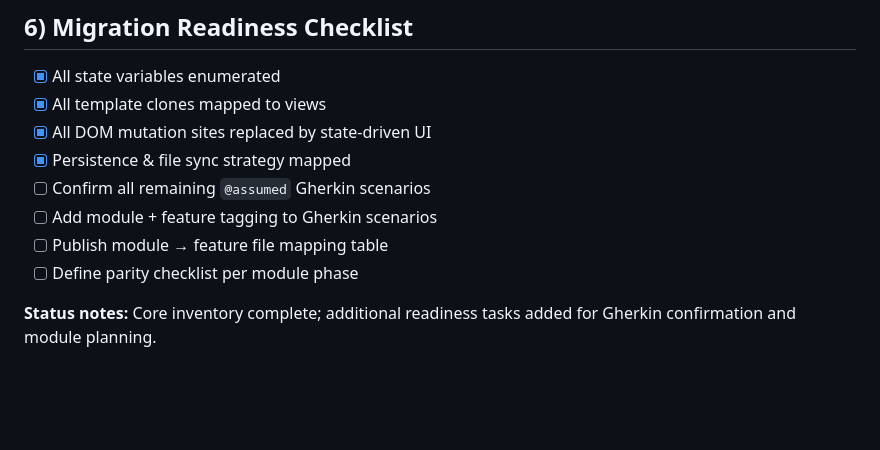
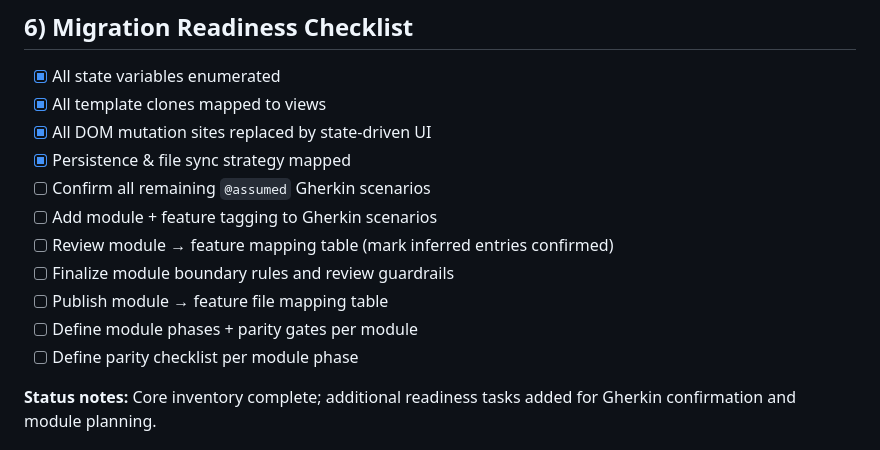
Before and after one commit to andersonsmithryan/food-journal-app, a Markdown page: docs/swiftui-migration-inventory.md, the part around the change. Drawn GitHub-style; blank space fills up the shorter version.

```diff
--- a/docs/swiftui-migration-inventory.md
+++ b/docs/swiftui-migration-inventory.md
@@ -123,7 +123,10 @@
 - [x] Persistence & file sync strategy mapped
 - [ ] Confirm all remaining `@assumed` Gherkin scenarios
 - [ ] Add module + feature tagging to Gherkin scenarios
+- [ ] Review module → feature mapping table (mark inferred entries confirmed)
+- [ ] Finalize module boundary rules and review guardrails
 - [ ] Publish module → feature file mapping table
+- [ ] Define module phases + parity gates per module
 - [ ] Define parity checklist per module phase
 
 **Status notes:** Core inventory complete; additional readiness tasks added for Gherkin confirmation and module planning.
```
Also changed, not shown: docs/swiftui-migration-scaffolding.md (+17 -15 lines).
